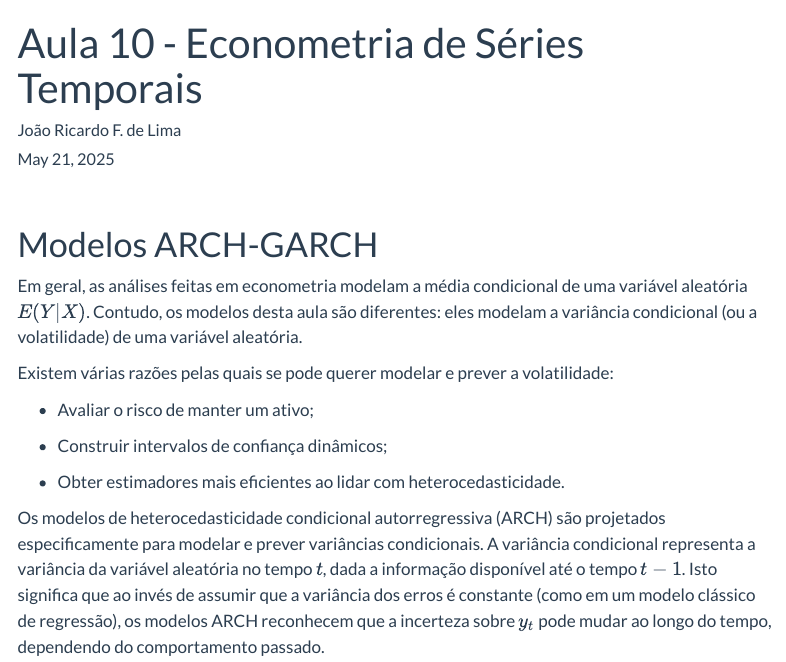
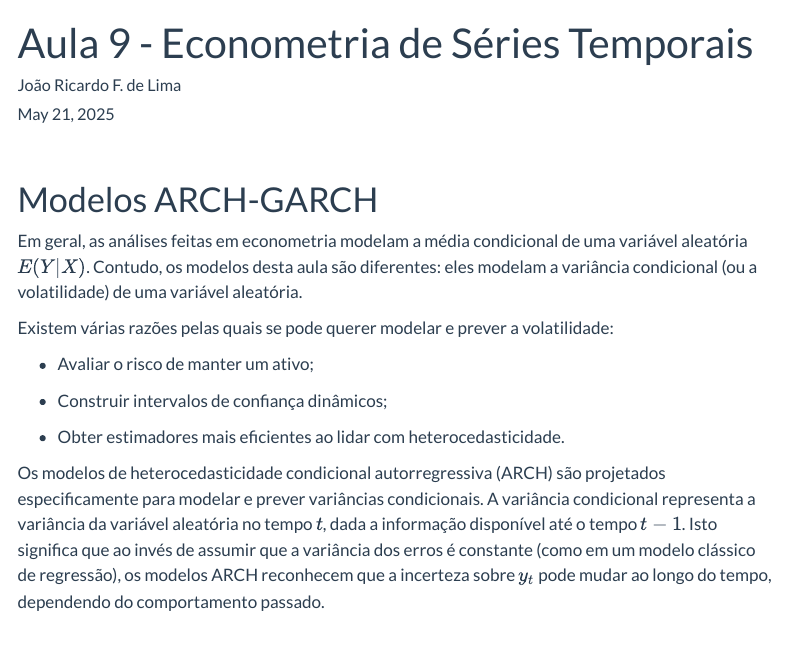
Before and after one commit to econfacape/macroeconometria, a Quarto document (aula9/index.qmd): the page in a window 1100 px wide, from its top. Rendered offline with R 4.5, knitr and Pandoc in place of Quarto, with nearby package versions; some code elsewhere in the file could not run offline; menus at the side of the page are left out; long lines of code are wrapped.

Commit message:
Add files via upload

```diff
--- a/aula9/index.qmd
+++ b/aula9/index.qmd
@@ -1,5 +1,5 @@
 ---
-title: "Aula 10 - Econometria de Séries Temporais"
+title: "Aula 9 - Econometria de Séries Temporais"
 author: "João Ricardo F. de Lima"
 date: "today"
 editor: source
```
Also changed, not shown: 1 other file.
